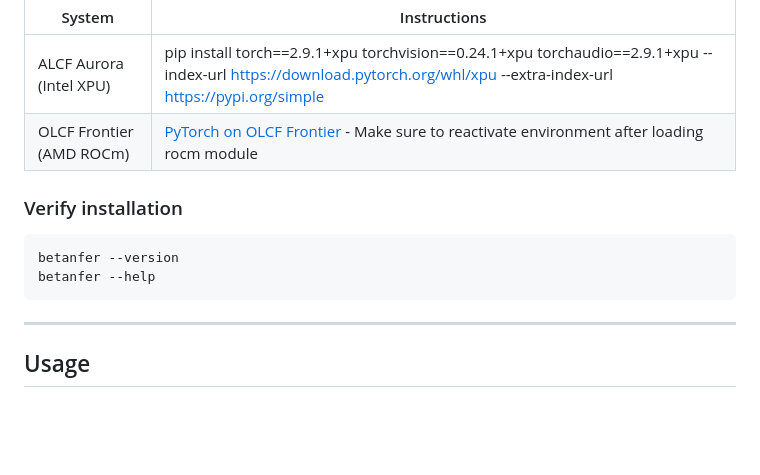
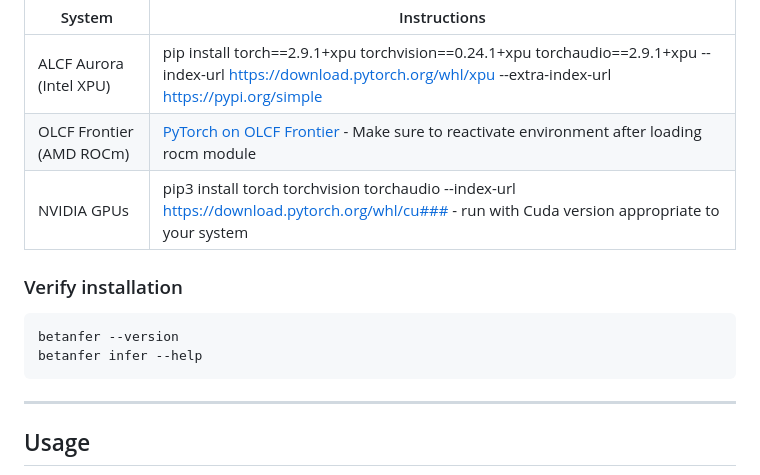
Before and after one commit to mconery/Betanfer, a Markdown page: README.md, the part around the change. GitHub-like rendering; blank space fills up the shorter version.

Commit message:
Update README with NVIDIA GPU installation instructions
Added installation instructions for NVIDIA GPUs.

````diff
--- a/README.md
+++ b/README.md
@@ -35,12 +35,13 @@ Many HPC managers provide instructions on how to use pytorch on their systems an
 |---|---|
 | ALCF Aurora (Intel XPU) | pip install   torch==2.9.1+xpu   torchvision==0.24.1+xpu   torchaudio==2.9.1+xpu   --index-url https://download.pytorch.org/whl/xpu   --extra-index-url https://pypi.org/simple |
 | OLCF Frontier (AMD ROCm) | [PyTorch on OLCF Frontier](https://docs.olcf.ornl.gov/software/analytics/pytorch_frontier.html#installing-pytorch) - Make sure to reactivate environment after loading rocm module |
+| NVIDIA GPUs | pip3 install torch torchvision torchaudio --index-url https://download.pytorch.org/whl/cu### - run with Cuda version appropriate to your system |
 
 ### Verify installation
 
 ```bash
 betanfer --version
-betanfer --help
+betanfer infer --help
 ```
 ---
 
````
